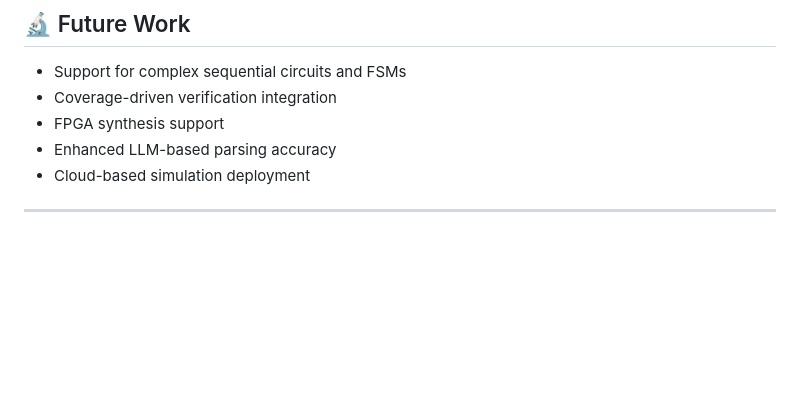
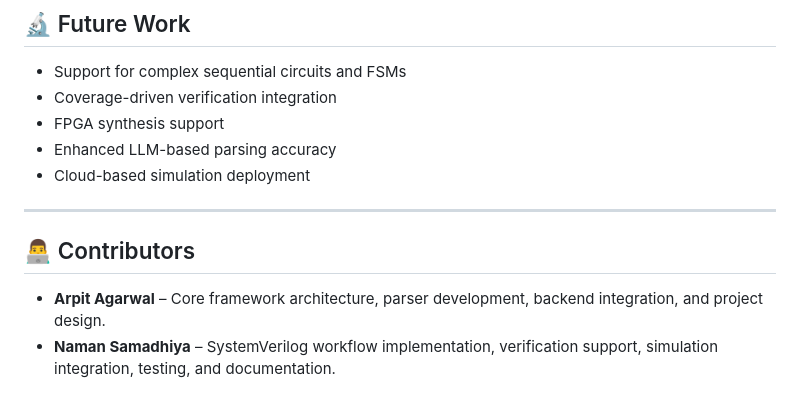
Before and after one commit to agarwalarpit2006/natural-language-driven-systemverilog-generation-and-verification-framework, a Markdown page: README.md, the part around the change. Drawn GitHub-style; blank space fills up the shorter version.

```diff
--- a/README.md
+++ b/README.md
@@ -134,3 +134,8 @@ Design a full adder with inputs a, b, cin
 * Cloud-based simulation deployment
 
 ---
+
+## 👨‍💻 Contributors
+
+- **Arpit Agarwal** – Core framework architecture, parser development, backend integration, and project design.
+- **Naman Samadhiya** – SystemVerilog workflow implementation, verification support, simulation integration, testing, and documentation.
```
